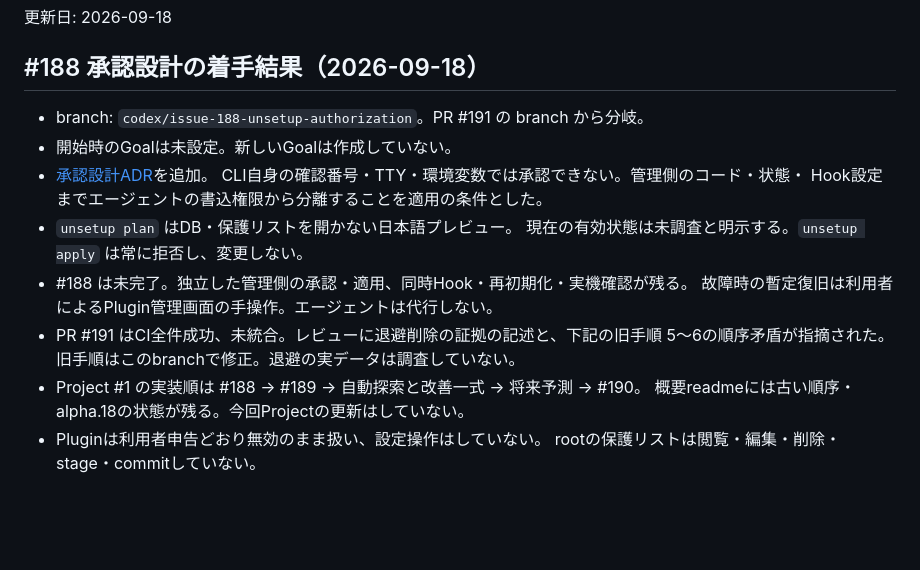
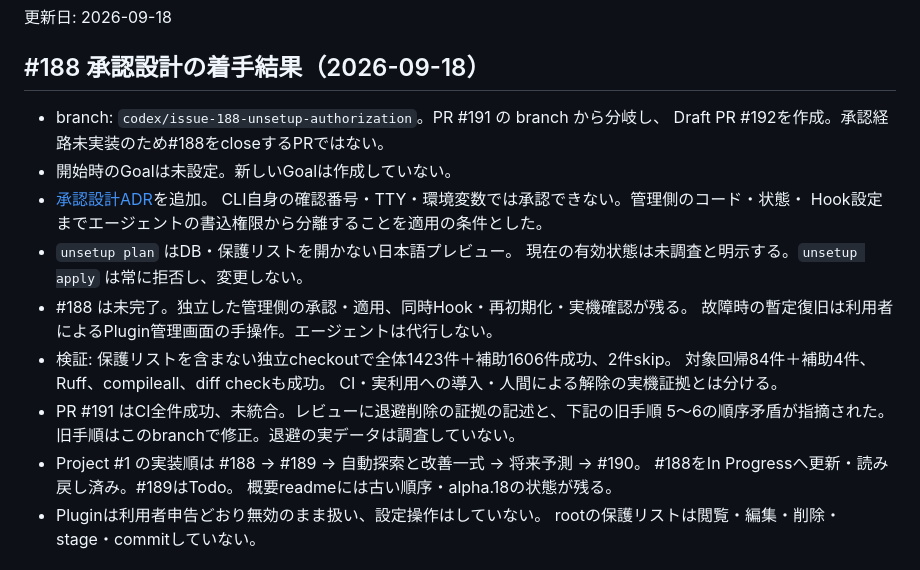
Before and after one commit to mani1261790/ToolUseProxy, a Markdown page: docs/運用/次セッション引き継ぎ.md, the part around the change. Rendered like a GitHub page; blank space fills up the shorter version.

Commit message:
docs: record unsetup preview verification and draft status

```diff
--- a/docs/運用/次セッション引き継ぎ.md
+++ b/docs/運用/次セッション引き継ぎ.md
@@ -4,7 +4,8 @@
 
 ## #188 承認設計の着手結果（2026-09-18）
 
-- branch: `codex/issue-188-unsetup-authorization`。PR #191 の branch から分岐。
+- branch: `codex/issue-188-unsetup-authorization`。PR #191 の branch から分岐し、
+  Draft PR #192を作成。承認経路未実装のため#188をcloseするPRではない。
 - 開始時のGoalは未設定。新しいGoalは作成していない。
 - [承認設計ADR](../adr/0005-Unsetupの承認をエージェントの実行権限から分離する.md)を追加。
   CLI自身の確認番号・TTY・環境変数では承認できない。管理側のコード・状態・
@@ -13,10 +14,14 @@
   現在の有効状態は未調査と明示する。`unsetup apply` は常に拒否し、変更しない。
 - #188 は未完了。独立した管理側の承認・適用、同時Hook・再初期化・実機確認が残る。
   故障時の暫定復旧は利用者によるPlugin管理画面の手操作。エージェントは代行しない。
+- 検証: 保護リストを含まない独立checkoutで全体1423件＋補助1606件成功、2件skip。
+  対象回帰84件＋補助4件、Ruff、compileall、diff checkも成功。
+  CI・実利用への導入・人間による解除の実機証拠とは分ける。
 - PR #191 はCI全件成功、未統合。レビューに退避削除の証拠の記述と、下記の旧手順
   5〜6の順序矛盾が指摘された。旧手順はこのbranchで修正。退避の実データは調査していない。
 - Project #1 の実装順は #188 → #189 → 自動探索と改善一式 → 将来予測 → #190。
-  概要readmeには古い順序・alpha.18の状態が残る。今回Projectの更新はしていない。
+  #188をIn Progressへ更新・読み戻し済み。#189はTodo。
+  概要readmeには古い順序・alpha.18の状態が残る。
 - Pluginは利用者申告どおり無効のまま扱い、設定操作はしていない。
   rootの保護リストは閲覧・編集・削除・stage・commitしていない。
 
```
